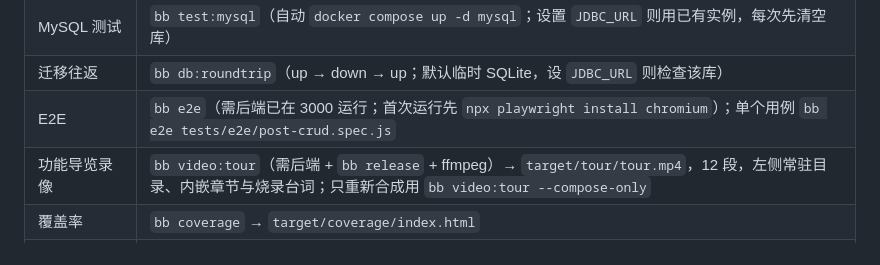
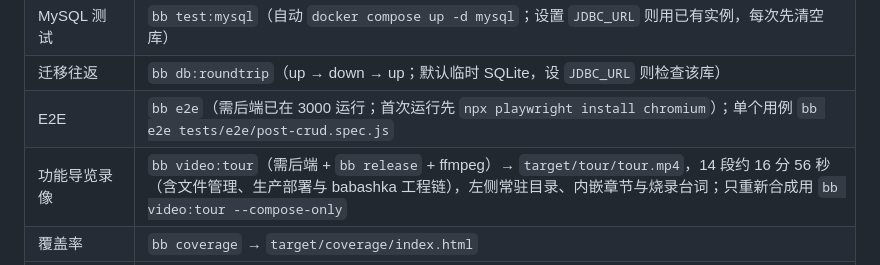
Before and after one commit to RedCreationTech/clj-cljs-template, a Markdown page: README.md, the part around the change. Rendered like a GitHub page.

Commit message:
docs: 登记新增的 E2E 用例，导览段数与时长改为 14 段
新增的 user-import / profile 两个回归用例写进 AGENTS.md 的用例清单，
否则下次改动个人中心与导入时没人知道它们的存在；README 的导览条目
跟上真实的 14 段与约 16 分 56 秒。

```diff
--- a/README.md
+++ b/README.md
@@ -192,7 +192,7 @@ java -jar target/ruoyi-standalone.jar        # 其它配置同样由环境变量
 | MySQL 测试 | `bb test:mysql`（自动 `docker compose up -d mysql`；设置 `JDBC_URL` 则用已有实例，每次先清空库） |
 | 迁移往返 | `bb db:roundtrip`（up → down → up；默认临时 SQLite，设 `JDBC_URL` 则检查该库） |
 | E2E | `bb e2e`（需后端已在 3000 运行；首次运行先 `npx playwright install chromium`）；单个用例 `bb e2e tests/e2e/post-crud.spec.js` |
-| 功能导览录像 | `bb video:tour`（需后端 + `bb release` + ffmpeg）→ `target/tour/tour.mp4`，12 段，左侧常驻目录、内嵌章节与烧录台词；只重新合成用 `bb video:tour --compose-only` |
+| 功能导览录像 | `bb video:tour`（需后端 + `bb release` + ffmpeg）→ `target/tour/tour.mp4`，14 段约 16 分 56 秒（含文件管理、生产部署与 babashka 工程链），左侧常驻目录、内嵌章节与烧录台词；只重新合成用 `bb video:tour --compose-only` |
 | 覆盖率 | `bb coverage` → `target/coverage/index.html` |
 | 静态检查 | `bb lint` = `lint:kondo`（warning 即失败）+ `lint:migrations`（两套迁移成对、`--;;` 分隔、无对方方言）+ `check`（规模约束）+ `lint:pagination`（列表页表格的 `:pagination` 必须来自 `components/pagination`） |
 | 格式化 | `bb fmt`（cljfmt 修改）/ `bb fmt:check`（只检查） |
```
Also changed, not shown: AGENTS.md (+2 -0 lines).
